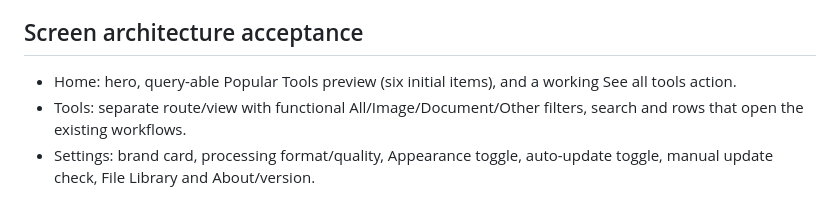
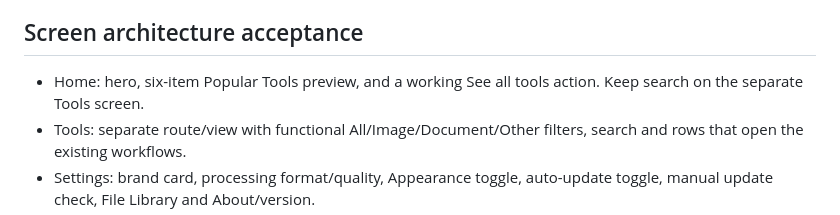
Before and after one commit to gba45684-lab/ImageFileConverterSuperApp, a Markdown page: CLAUDE.md, the part around the change. GitHub-like rendering.

Commit message:
Align UI runbook with reference Home composition

```diff
--- a/CLAUDE.md
+++ b/CLAUDE.md
@@ -111,7 +111,7 @@ Use the approved ImageMate Option 7 brand-guide image as a cross-screen referenc
 
 
 ## Screen architecture acceptance
-- Home: hero, query-able Popular Tools preview (six initial items), and a working See all tools action.
+- Home: hero, six-item Popular Tools preview, and a working See all tools action. Keep search on the separate Tools screen.
 - Tools: separate route/view with functional All/Image/Document/Other filters, search and rows that open the existing workflows.
 - Settings: brand card, processing format/quality, Appearance toggle, auto-update toggle, manual update check, File Library and About/version.
 - Top navigation and mobile bottom navigation must route independently to Home, Tools, Files and Settings and show the active screen.
```
